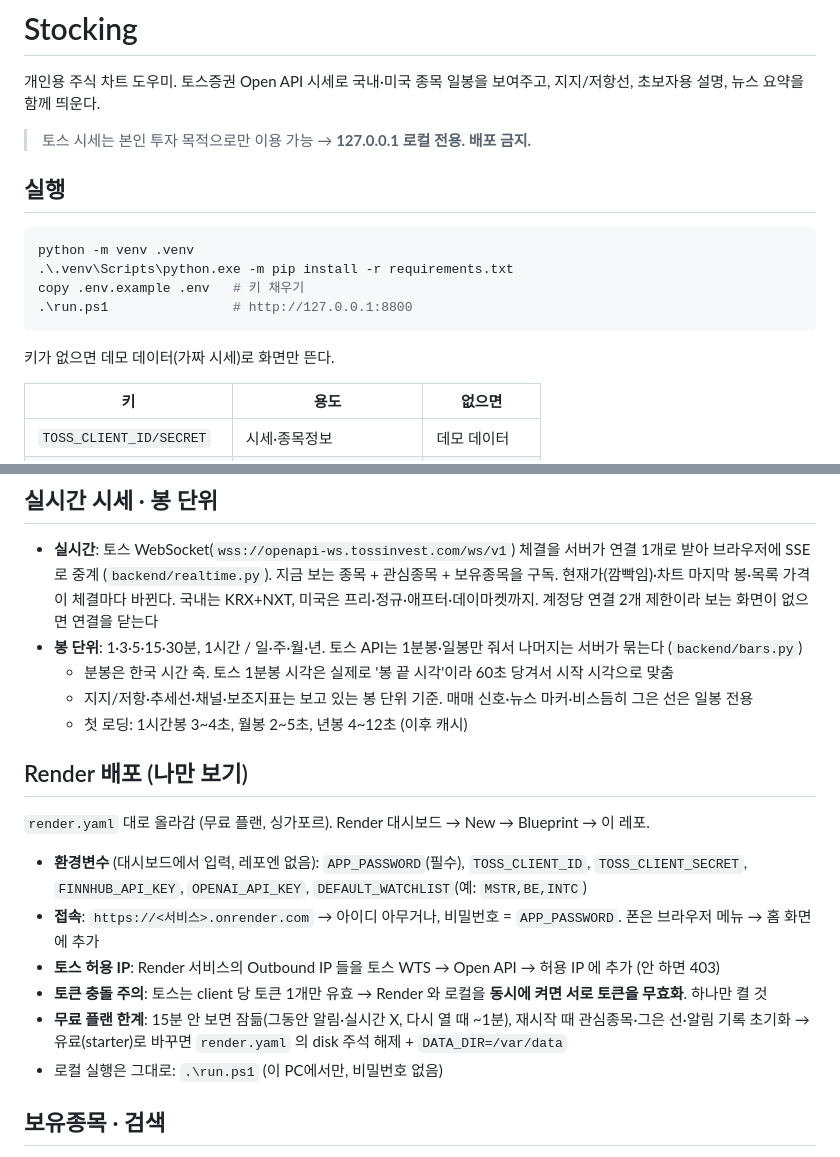
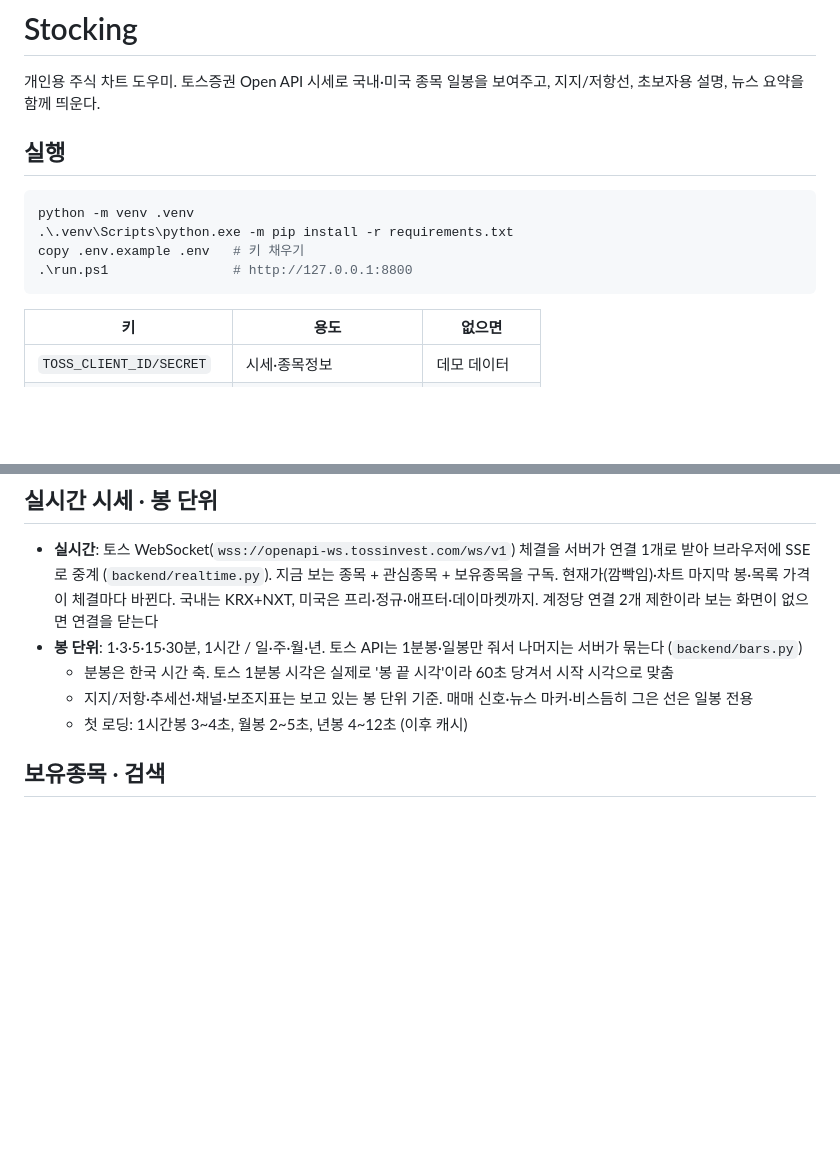
Before and after one commit to hoji920/Stocking, a Markdown page: README.md, 2 parts joined by grey strips. Rendered like a GitHub page; blank space fills up the shorter version.

Commit message:
Update README to remove unnecessary sections
Removed deployment instructions and demo data notes from the README.

````diff
--- a/README.md
+++ b/README.md
@@ -2,8 +2,6 @@
 
 개인용 주식 차트 도우미. 토스증권 Open API 시세로 국내·미국 종목 일봉을 보여주고,
 지지/저항선, 초보자용 설명, 뉴스 요약을 함께 띄운다.
-
-> 토스 시세는 본인 투자 목적으로만 이용 가능 → **127.0.0.1 로컬 전용. 배포 금지.**
 
 ## 실행
 
@@ -13,8 +11,6 @@ python -m venv .venv
 copy .env.example .env   # 키 채우기
 .\run.ps1                # http://127.0.0.1:8800
 ```
-
-키가 없으면 데모 데이터(가짜 시세)로 화면만 뜬다.
 
 | 키 | 용도 | 없으면 |
 |---|---|---|
@@ -35,18 +31,6 @@ copy .env.example .env   # 키 채우기
   - 분봉은 한국 시간 축. 토스 1분봉 시각은 실제로 '봉 끝 시각'이라 60초 당겨서 시작 시각으로 맞춤
   - 지지/저항·추세선·채널·보조지표는 보고 있는 봉 단위 기준. 매매 신호·뉴스 마커·비스듬히 그은 선은 일봉 전용
   - 첫 로딩: 1시간봉 3~4초, 월봉 2~5초, 년봉 4~12초 (이후 캐시)
-
-## Render 배포 (나만 보기)
-
-`render.yaml` 대로 올라감 (무료 플랜, 싱가포르). Render 대시보드 → New → Blueprint → 이 레포.
-
-- **환경변수** (대시보드에서 입력, 레포엔 없음): `APP_PASSWORD`(필수), `TOSS_CLIENT_ID`, `TOSS_CLIENT_SECRET`, `FINNHUB_API_KEY`, `OPENAI_API_KEY`, `DEFAULT_WATCHLIST`(예: `MSTR,BE,INTC`)
-- **접속**: `https://<서비스>.onrender.com` → 아이디 아무거나, 비밀번호 = `APP_PASSWORD`. 폰은 브라우저 메뉴 → 홈 화면에 추가
-- **토스 허용 IP**: Render 서비스의 Outbound IP 들을 토스 WTS → Open API → 허용 IP 에 추가 (안 하면 403)
-- **토큰 충돌 주의**: 토스는 client 당 토큰 1개만 유효 → Render 와 로컬을 **동시에 켜면 서로 토큰을 무효화**. 하나만 켤 것
-- **무료 플랜 한계**: 15분 안 보면 잠듦(그동안 알림·실시간 X, 다시 열 때 ~1분), 재시작 때 관심종목·그은 선·알림 기록 초기화
-  → 유료(starter)로 바꾸면 `render.yaml` 의 disk 주석 해제 + `DATA_DIR=/var/data`
-- 로컬 실행은 그대로: `.\run.ps1` (이 PC에서만, 비밀번호 없음)
 
 ## 보유종목 · 검색
 
````
